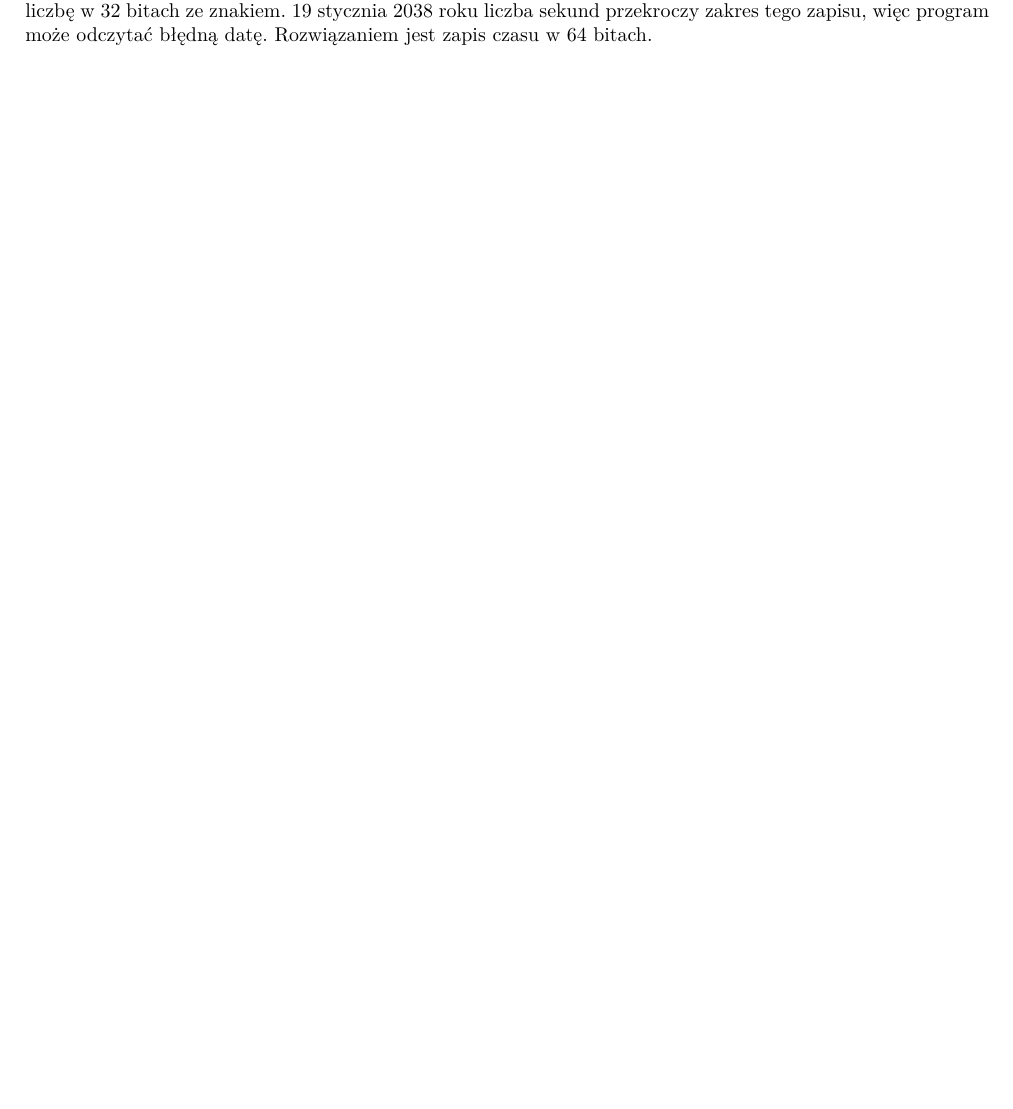
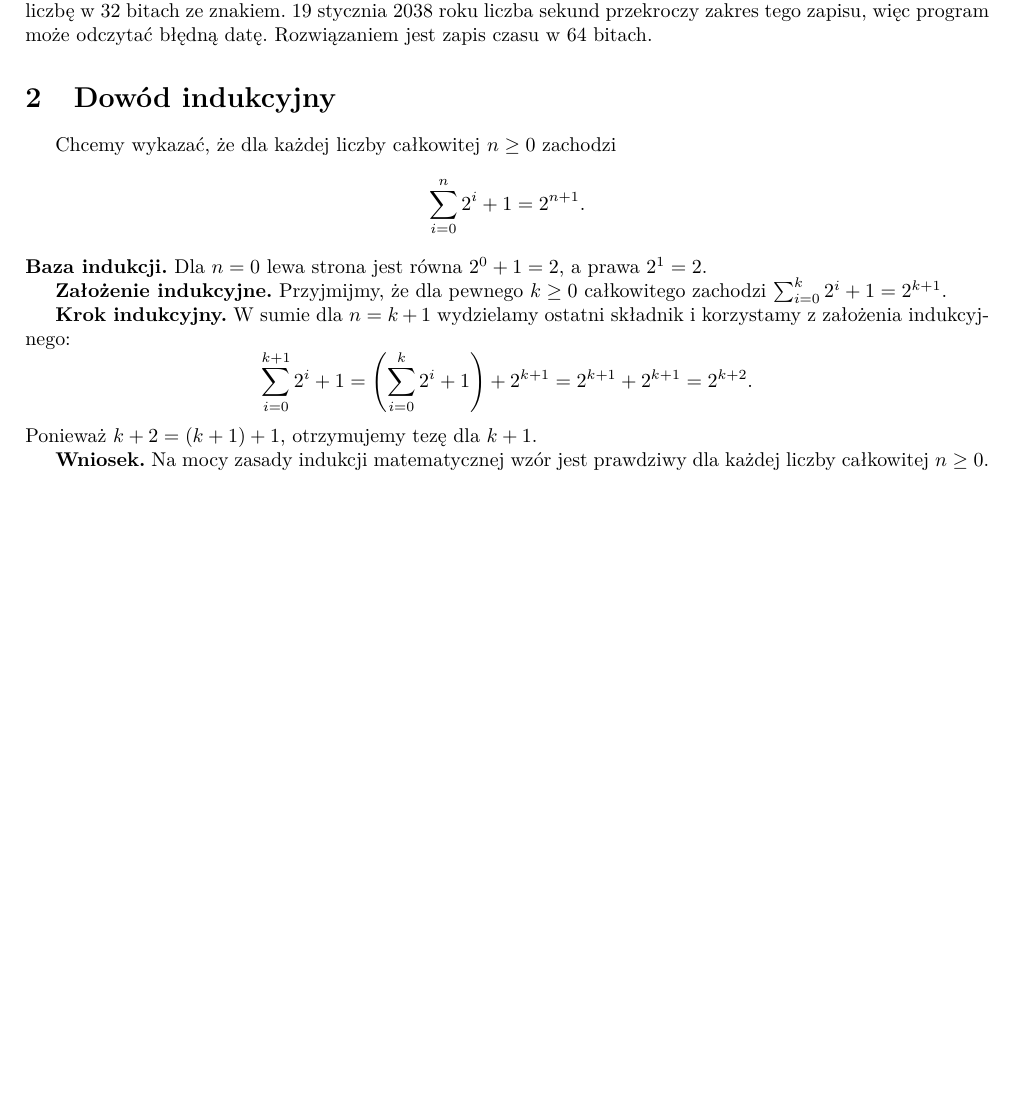
Before and after one commit to Mat2102/lista7_zadanie2, a LaTeX document (sprawozdanie.tex): part of the page, cut so that both start at the same text, the shorter picture padded with empty space. Compiled offline with pdfLaTeX.

Commit message:
dodano dowód

```diff
--- a/sprawozdanie.tex
+++ b/sprawozdanie.tex
@@ -38,4 +38,22 @@ Czas uniksowy liczy sekundy od północy 1 stycznia 1970 roku w strefie UTC.
 Niektóre programy zapisują tę liczbę w 32 bitach ze znakiem.
 19 stycznia 2038 roku liczba sekund przekroczy zakres tego zapisu, więc program
 może odczytać błędną datę. Rozwiązaniem jest zapis czasu w 64 bitach.
+\section{Dowód indukcyjny}
+Chcemy wykazać, że dla każdej liczby całkowitej \(n\geq 0\) zachodzi
+\[
+\sum_{i=0}^{n}2^i+1=2^{n+1}.
+\]
+\textbf{Baza indukcji.} Dla \(n=0\) lewa strona jest równa \(2^0+1=2\), a prawa \(2^1=2\).
+
+\textbf{Założenie indukcyjne.} Przyjmijmy, że dla pewnego \(k\geq 0\) całkowitego zachodzi \(\sum_{i=0}^k 2^i+1=2^{k+1}\).
+
+\textbf{Krok indukcyjny.} W sumie dla \(n=k+1\) wydzielamy ostatni składnik i korzystamy z założenia indukcyjnego:
+\[
+\sum_{i=0}^{k+1}2^i+1
+=\left(\sum_{i=0}^{k}2^i+1\right)+2^{k+1}
+=2^{k+1}+2^{k+1}=2^{k+2}.
+\]
+Ponieważ \(k+2=(k+1)+1\), otrzymujemy tezę dla \(k+1\).
+
+\textbf{Wniosek.} Na mocy zasady indukcji matematycznej wzór jest prawdziwy dla każdej liczby całkowitej \(n\geq 0\).
 \end{document}
```
